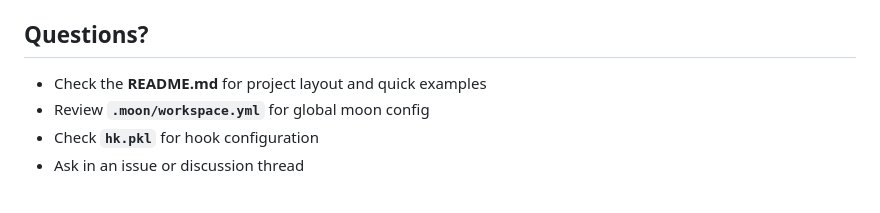
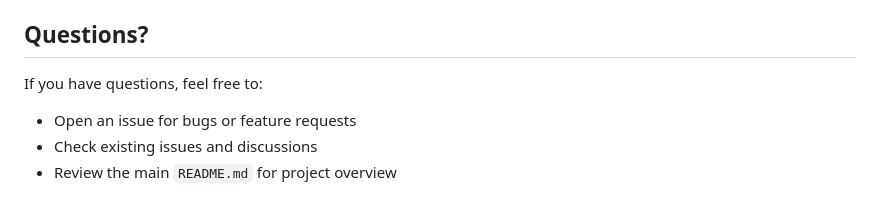
Before and after one commit to airtonix/moon-proto-monorepo-template, a Markdown page: CONTRIBUTING.md, the part around one of its changes. GitHub-like rendering.

```diff
--- a/CONTRIBUTING.md
+++ b/CONTRIBUTING.md
@@ -159,7 +149,7 @@ moon run :test
 
 ## Questions?
 
-- Check the **README.md** for project layout and quick examples
-- Review **`.moon/workspace.yml`** for global moon config
-- Check **`hk.pkl`** for hook configuration
-- Ask in an issue or discussion thread
+If you have questions, feel free to:
+- Open an issue for bugs or feature requests
+- Check existing issues and discussions
+- Review the main `README.md` for project overview
```
Also changed, not shown: other parts of CONTRIBUTING.md (+109 -119 lines).
